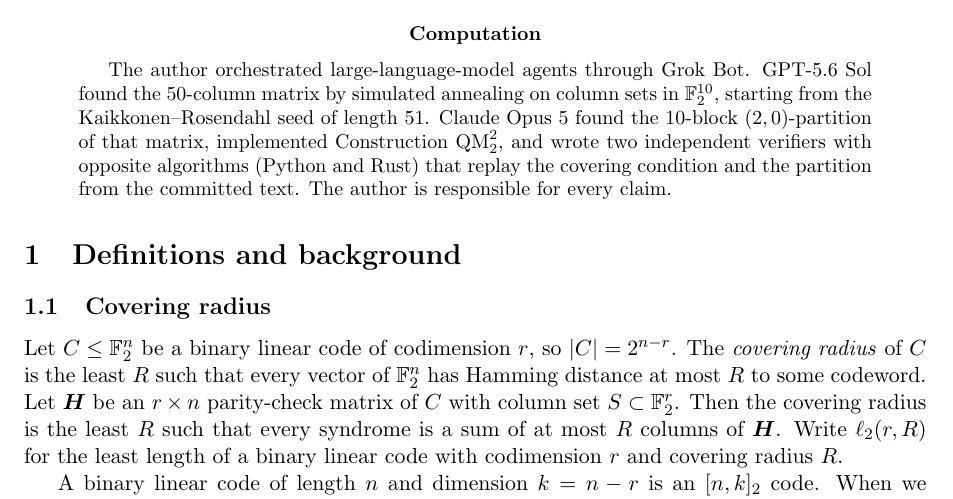
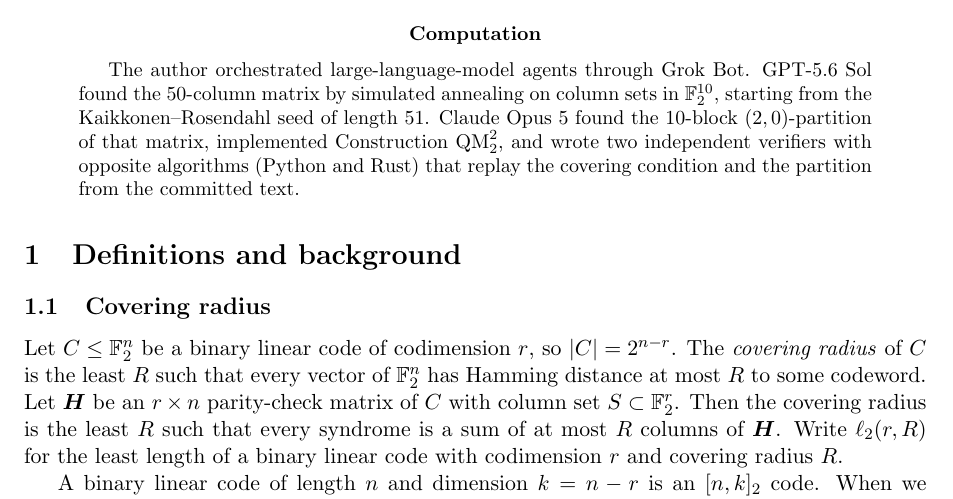
Before and after one commit to wustep/maths, a LaTeX paper (problems/covering/share/2026-08-24/explainer.tex): part of page 1 of 7, cut so that both start at the same text. Compiled offline with pdfLaTeX.

Commit message:
Drop the Computation closer pending a replacement
The paragraph now ends at the verifiers sentence. No new closer added.

Co-Authored-By: Cursor cloud agent <cursoragent@cursor.com>

Co-authored-by: Stephen Wu <wustep@users.noreply.github.com>

```diff
--- a/problems/covering/share/2026-08-24/explainer.tex
+++ b/problems/covering/share/2026-08-24/explainer.tex
@@ -46,8 +46,7 @@ from the Kaikkonen--Rosendahl seed of length~$51$. Claude Opus~5 found
 the $10$-block $(2,0)$-partition of that matrix, implemented
 Construction $\mathrm{QM}_2^2$, and wrote two independent verifiers
 with opposite algorithms (Python and Rust) that replay the covering
-condition and the partition from the committed text. The author is
-responsible for every claim.
+condition and the partition from the committed text.
 \end{abstract}
 \endgroup
 
```
Also changed, not shown: problems/covering/share/2026-08-24/explainer.pdf.
